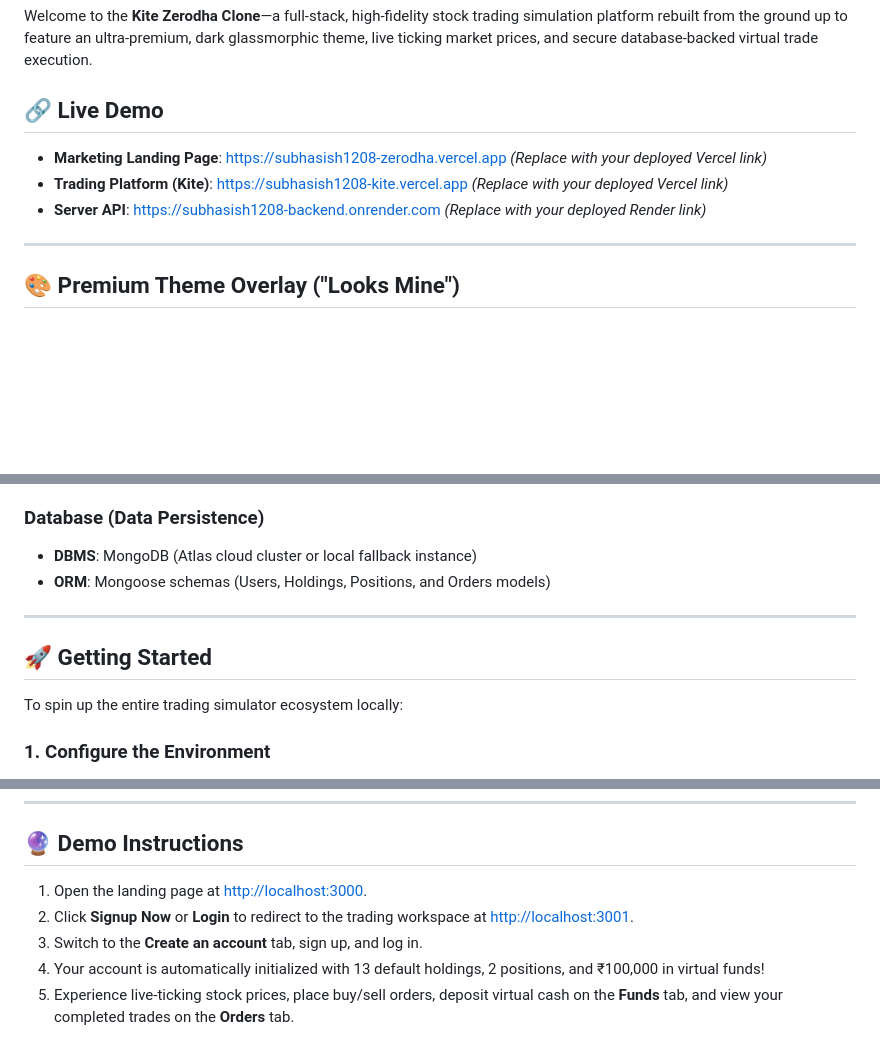
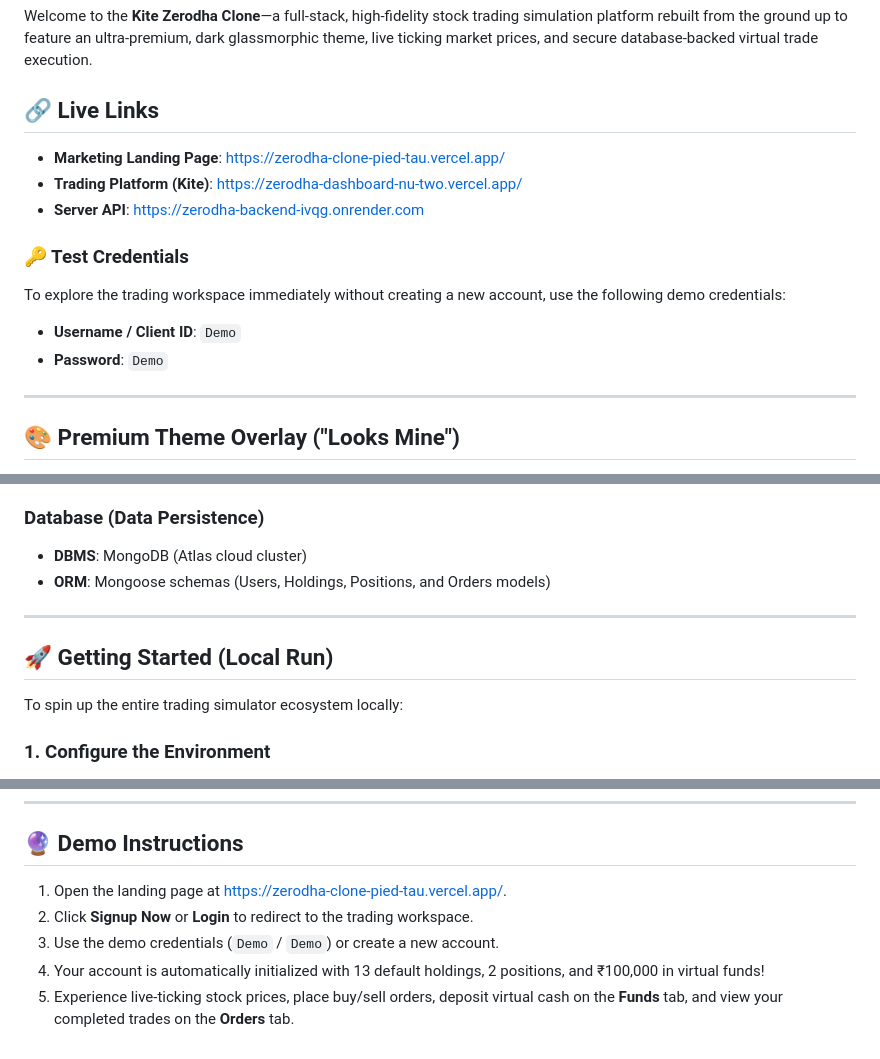
Before and after one commit to Subhasish1208/Zerodha_clone, a Markdown page: README.md, 3 parts joined by grey strips. GitHub-like rendering; blank space fills up the shorter version.

Commit message:
Update README with live hosted links and demo credentials

```diff
--- a/README.md
+++ b/README.md
@@ -2,10 +2,15 @@
 
 Welcome to the **Kite Zerodha Clone**—a full-stack, high-fidelity stock trading simulation platform rebuilt from the ground up to feature an ultra-premium, dark glassmorphic theme, live ticking market prices, and secure database-backed virtual trade execution.
 
-## 🔗 Live Demo
-*   **Marketing Landing Page**: [https://subhasish1208-zerodha.vercel.app](https://subhasish1208-zerodha.vercel.app) *(Replace with your deployed Vercel link)*
-*   **Trading Platform (Kite)**: [https://subhasish1208-kite.vercel.app](https://subhasish1208-kite.vercel.app) *(Replace with your deployed Vercel link)*
-*   **Server API**: [https://subhasish1208-backend.onrender.com](https://subhasish1208-backend.onrender.com) *(Replace with your deployed Render link)*
+## 🔗 Live Links
+*   **Marketing Landing Page**: [https://zerodha-clone-pied-tau.vercel.app/](https://zerodha-clone-pied-tau.vercel.app/)
+*   **Trading Platform (Kite)**: [https://zerodha-dashboard-nu-two.vercel.app/](https://zerodha-dashboard-nu-two.vercel.app/)
+*   **Server API**: [https://zerodha-backend-ivqg.onrender.com](https://zerodha-backend-ivqg.onrender.com)
+
+### 🔑 Test Credentials
+To explore the trading workspace immediately without creating a new account, use the following demo credentials:
+*   **Username / Client ID**: `Demo`
+*   **Password**: `Demo`
 
 ---
 
@@ -43,12 +48,12 @@ Unlike the plain white look of standard trading applications, this clone is styl
 * **Middlewares**: CORS (Multi-origin support for dev servers), Body-Parser
 
 ### Database (Data Persistence)
-* **DBMS**: MongoDB (Atlas cloud cluster or local fallback instance)
+* **DBMS**: MongoDB (Atlas cloud cluster)
 * **ORM**: Mongoose schemas (Users, Holdings, Positions, and Orders models)
 
 ---
 
-## 🚀 Getting Started
+## 🚀 Getting Started (Local Run)
 
 To spin up the entire trading simulator ecosystem locally:
 
@@ -86,8 +91,8 @@ npm start
 ---
 
 ## 🔮 Demo Instructions
-1. Open the landing page at [http://localhost:3000](http://localhost:3000).
-2. Click **Signup Now** or **Login** to redirect to the trading workspace at [http://localhost:3001](http://localhost:3001).
-3. Switch to the **Create an account** tab, sign up, and log in.
+1. Open the landing page at [https://zerodha-clone-pied-tau.vercel.app/](https://zerodha-clone-pied-tau.vercel.app/).
+2. Click **Signup Now** or **Login** to redirect to the trading workspace.
+3. Use the demo credentials (`Demo` / `Demo`) or create a new account.
 4. Your account is automatically initialized with 13 default holdings, 2 positions, and ₹100,000 in virtual funds!
 5. Experience live-ticking stock prices, place buy/sell orders, deposit virtual cash on the **Funds** tab, and view your completed trades on the **Orders** tab.
```
